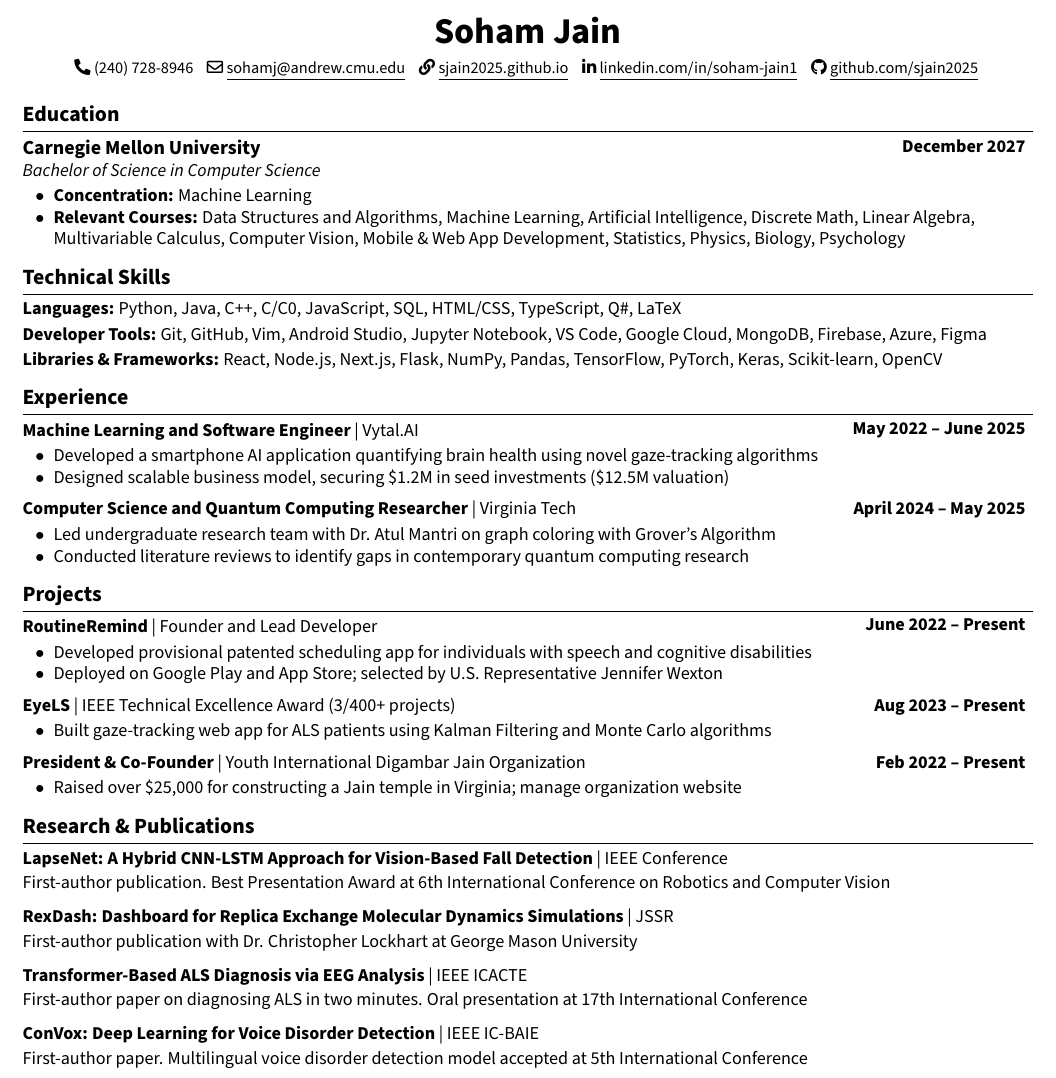
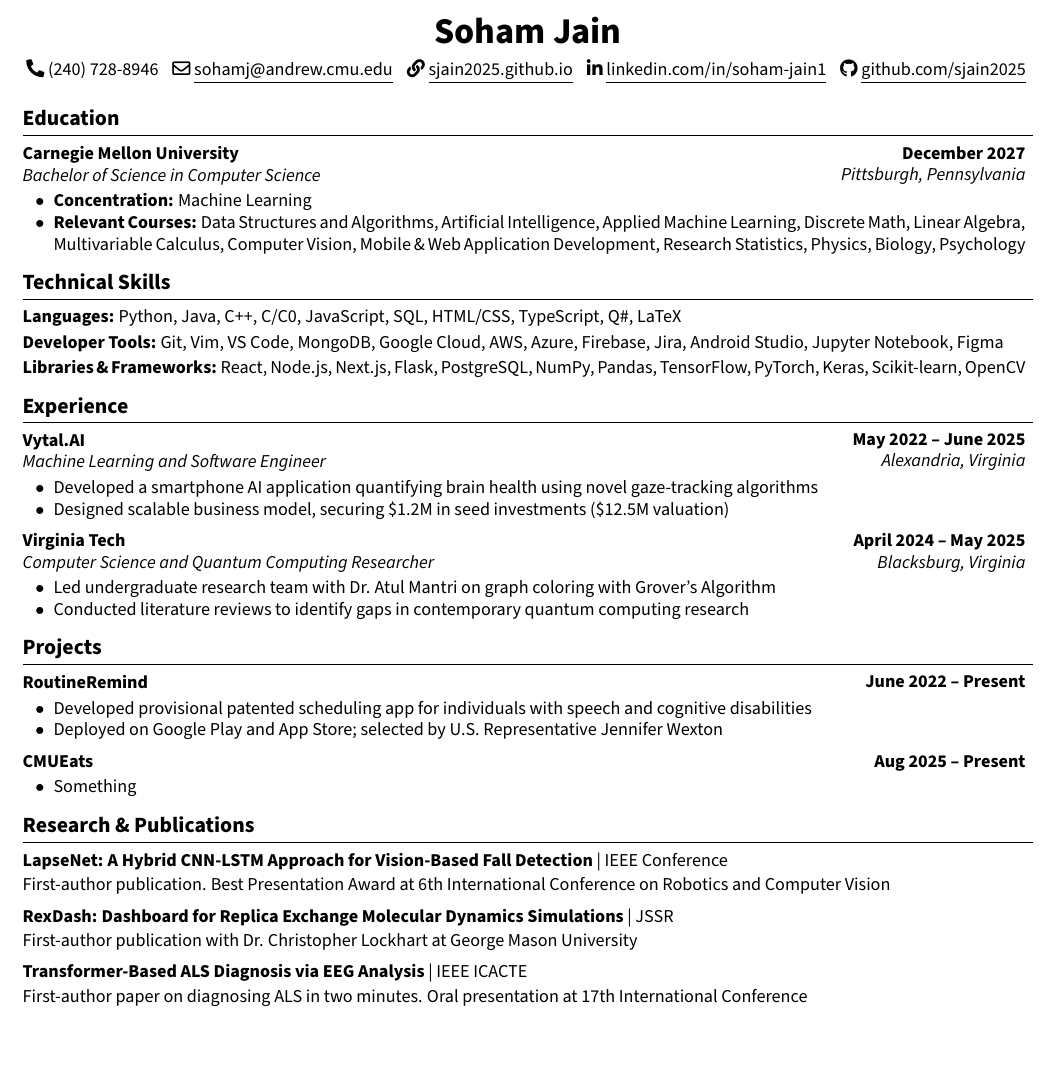
Before and after one commit to sjain2025/Resume, a LaTeX CV (resume.tex): part of the page, cut so that both start at the same text, the shorter picture padded with empty space. Compiled offline with pdfLaTeX.

Commit message:
fix: projects

```diff
--- a/resume.tex
+++ b/resume.tex
@@ -74,7 +74,7 @@
 
         \vspace{0.08cm}
 
-        \small
+        \normalsize
         \mbox{\hrefWithoutArrow{tel:+1-240-728-8946}{\color{black}\faPhone* (240) 728-8946}}
         \kern 0.2cm
         \mbox{\hrefWithoutArrow{mailto:sohamj@andrew.cmu.edu}{\color{black}\faEnvelope[regular] \underline{sohamj@andrew.cmu.edu}}}
@@ -87,46 +87,46 @@
     \end{header}
 
     \vspace{0.3cm}
+    \section{Education}
+    \vspace{0.1cm}
 
-    \section{Education}
-    \vspace{0.05cm}
-
-    \begin{twocolentry}{\textbf{December 2027}}
-        \textbf{\fontsize{11pt}{11pt}\selectfont Carnegie Mellon University}
+    \begin{twocolentry}{\textbf{December 2027} \\ \textit{Pittsburgh, Pennsylvania}}
+        \textbf{Carnegie Mellon University}
 
         \textit{Bachelor of Science in Computer Science}
     \end{twocolentry}
     \begin{onecolentry}
         \begin{highlights}
             \item \textbf{Concentration:} Machine Learning
-            \item \textbf{Relevant Courses:} Data Structures and Algorithms, Machine Learning, Artificial Intelligence, Discrete Math, Linear Algebra, \\ Multivariable Calculus, Computer Vision, Mobile \& Web App Development, Statistics, Physics, Biology, Psychology
+            \item \textbf{Relevant Courses:} Data Structures and Algorithms, Artificial Intelligence, Applied Machine Learning, Discrete Math, Linear Algebra, \\ Multivariable Calculus, Computer Vision, Mobile \& Web Application Development, Research Statistics, Physics, Biology, Psychology
         \end{highlights}
     \end{onecolentry}
 
     \vspace{0.05cm}
 
     \section{Technical Skills}
-    \vspace{0.05cm}
+    \vspace{0.1cm}
 
     \begin{onecolentry}
         \textbf{Languages:} Python, Java, C++, C/C0, JavaScript, SQL, HTML/CSS, TypeScript, Q\#, LaTeX
     \end{onecolentry}
 
     \begin{onecolentry}
-        \textbf{Developer Tools:} Git, GitHub, Vim, Android Studio, Jupyter Notebook, VS Code, Google Cloud, MongoDB, Firebase, Azure, Figma
+        \textbf{Developer Tools:} Git, Vim, VS Code, MongoDB, Google Cloud, AWS, Azure, Firebase, Jira, Android Studio, Jupyter Notebook, Figma
     \end{onecolentry}
 
     \begin{onecolentry}
-        \textbf{Libraries \& Frameworks:} React, Node.js, Next.js, Flask, NumPy, Pandas, TensorFlow, PyTorch, Keras, Scikit-learn, OpenCV
+        \textbf{Libraries \& Frameworks:} React, Node.js, Next.js, Flask, PostgreSQL, NumPy, Pandas, TensorFlow, PyTorch, Keras, Scikit-learn, OpenCV
     \end{onecolentry}
 
     \vspace{0.05cm}
+    \section{Experience}
+    \vspace{0.1cm}
 
-    \section{Experience}
-    \vspace{0.05cm}
+    \begin{twocolentry}{\textbf{May 2022 -- June 2025} \\ \textit{Alexandria, Virginia}}
+        \textbf{Vytal.AI}
 
-    \begin{twocolentry}{\textbf{May 2022 -- June 2025}}
-        \textbf{Machine Learning and Software Engineer} | Vytal.AI
+        \textit{Machine Learning and Software Engineer}
     \end{twocolentry}
 
     \begin{onecolentry}
@@ -137,8 +137,10 @@
     \end{onecolentry}
 
     \vspace{0.05cm}
-    \begin{twocolentry}{\textbf{April 2024 -- May 2025}}
-        \textbf{Computer Science and Quantum Computing Researcher} | Virginia Tech
+    \begin{twocolentry}{\textbf{April 2024 -- May 2025} \\ \textit{Blacksburg, Virginia}}
+        \textbf{Virginia Tech}
+
+        \textit{Computer Science and Quantum Computing Researcher}
     \end{twocolentry}
 
     \begin{onecolentry}
@@ -150,10 +152,10 @@
 
     \vspace{0.05cm}
     \section{Projects}
-    \vspace{0.05cm}
+    \vspace{0.1cm}
 
     \begin{twocolentry}{\textbf{June 2022 -- Present}}
-        \textbf{RoutineRemind} | Founder and Lead Developer
+        \textbf{RoutineRemind}
     \end{twocolentry}
 
     \begin{onecolentry}
@@ -165,31 +167,19 @@
 
     \vspace{0.05cm}
 
-    \begin{twocolentry}{\textbf{Aug 2023 -- Present}}
-        \textbf{EyeLS} | IEEE Technical Excellence Award (3/400+ projects)
+    \begin{twocolentry}{\textbf{Aug 2025 -- Present}}
+        \textbf{CMUEats}
     \end{twocolentry}
 
     \begin{onecolentry}
         \begin{highlights}
-            \item Built gaze-tracking web app for ALS patients using Kalman Filtering and Monte Carlo algorithms
-        \end{highlights}
-    \end{onecolentry}
-
-    \vspace{0.05cm}
-
-    \begin{twocolentry}{\textbf{Feb 2022 -- Present}}
-        \textbf{President \& Co-Founder} | Youth International Digambar Jain Organization
-    \end{twocolentry}
-
-    \begin{onecolentry}
-        \begin{highlights}
-            \item Raised over \$25,000 for constructing a Jain temple in Virginia; manage organization website
+            \item Something
         \end{highlights}
     \end{onecolentry}
 
     \vspace{0.05cm}
     \section{Research \& Publications}
-    \vspace{0.05cm}
+    \vspace{0.1cm}
 
     \begin{onecolentry}
         \textbf{LapseNet: A Hybrid CNN-LSTM Approach for Vision-Based Fall Detection} | IEEE Conference
@@ -198,7 +188,7 @@
         First-author publication. Best Presentation Award at 6th International Conference on Robotics and Computer Vision
     \end{onecolentry}
 
-    \vspace{0.1cm}
+    \vspace{0.05cm}
 
     \begin{onecolentry}
         \textbf{RexDash: Dashboard for Replica Exchange Molecular Dynamics Simulations} | JSSR
@@ -207,7 +197,7 @@
         First-author publication with Dr. Christopher Lockhart at George Mason University
     \end{onecolentry}
 
-    \vspace{0.1cm}
+    \vspace{0.05cm}
 
     \begin{onecolentry}
         \textbf{Transformer-Based ALS Diagnosis via EEG Analysis} | IEEE ICACTE
@@ -218,11 +208,4 @@
 
     \vspace{0.1cm}
 
-    \begin{onecolentry}
-        \textbf{ConVox: Deep Learning for Voice Disorder Detection} | IEEE IC-BAIE
-
-        \vspace{0.05cm}
-        First-author paper. Multilingual voice disorder detection model accepted at 5th International Conference
-    \end{onecolentry}
-
 \end{document}
```
Also changed, not shown: resume.pdf, 3 other files.
